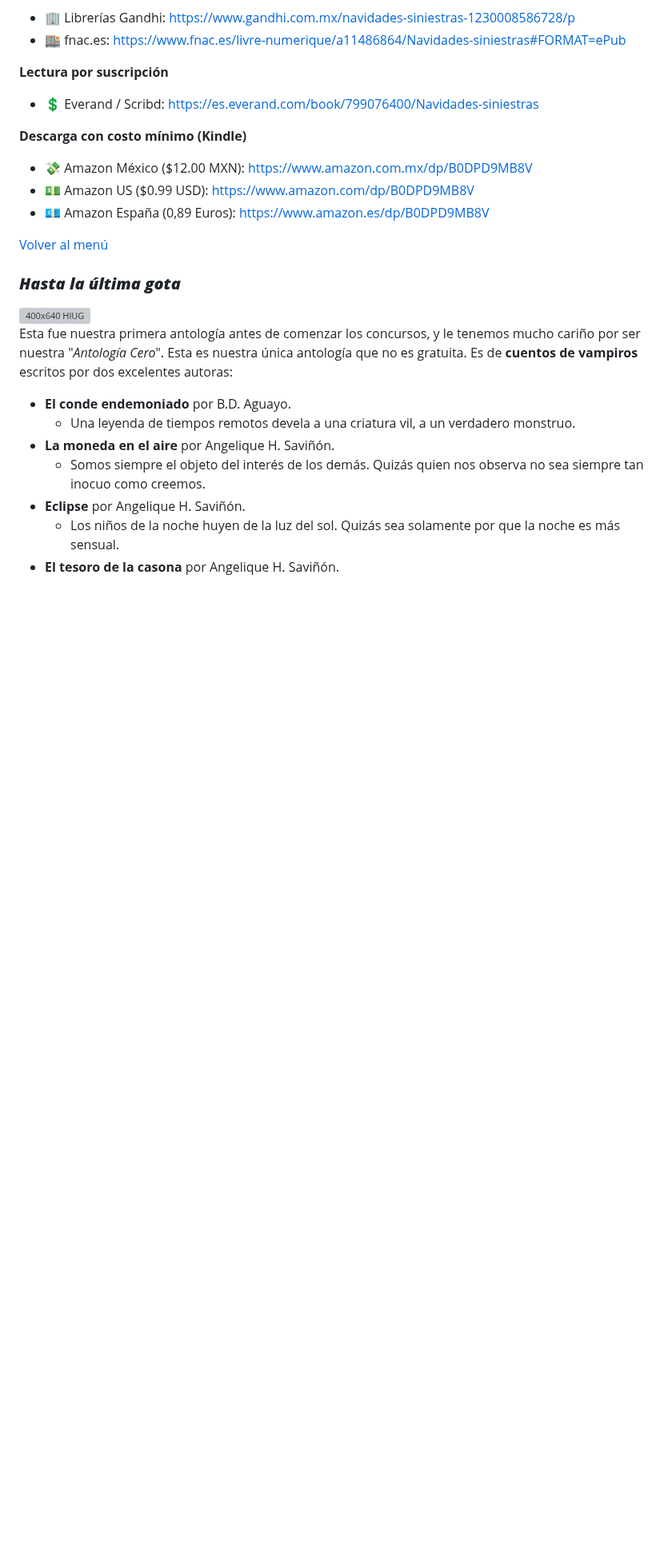
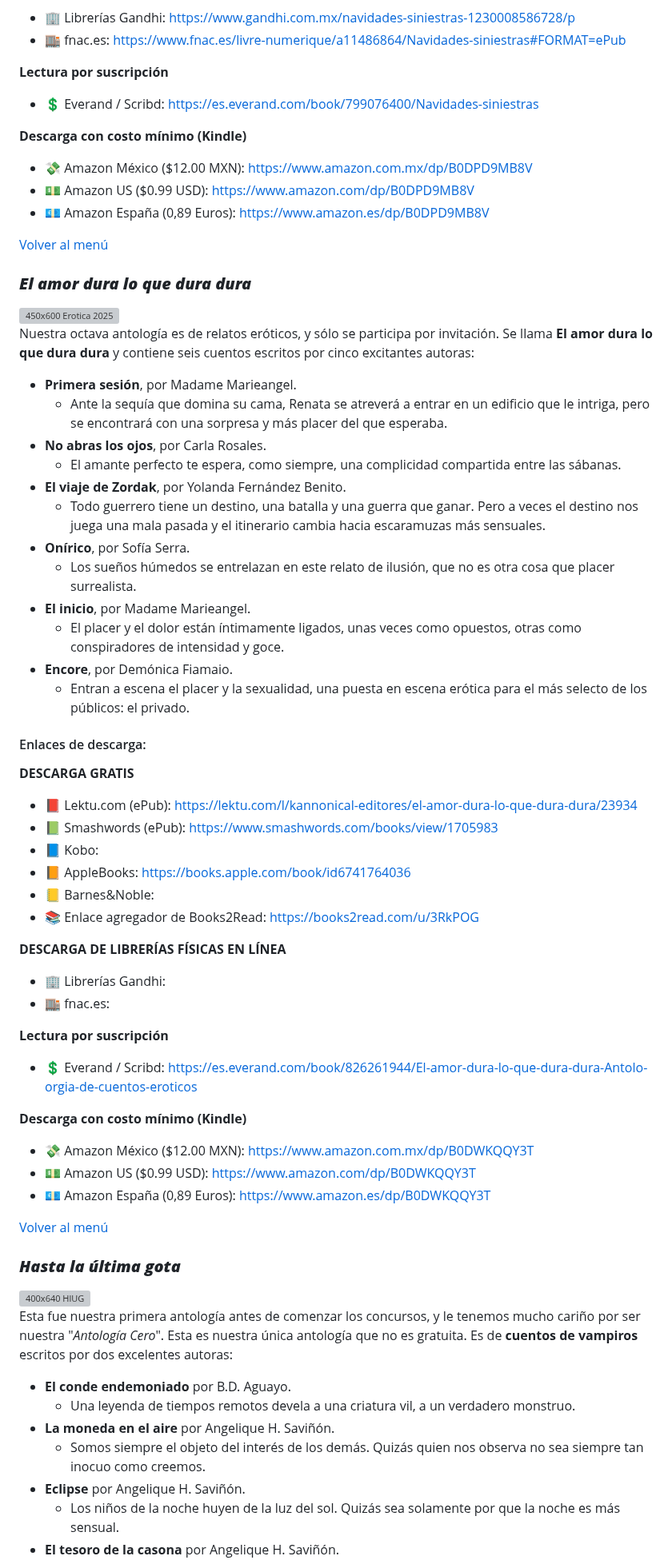
Before and after one commit to kannonical-editores/kannonical-editores.github.io, a Markdown page: README.md, the part around one of its changes. Shown at 80% size. Drawn GitHub-style; blank space fills up the shorter version; grey boxes are pictures that could not be loaded.

Commit message:
Update README.md
Se agregó "El amor dura lo que dura dura", imagen texto ligas a tiendas y ligas en el menú.
Sólo faltan las ligas a Barnes y las relacionadas con Kobo

```diff
--- a/README.md
+++ b/README.md
@@ -358,6 +358,48 @@ Nuestra séptima antología contiene los cuentos elegidos en nuestra *Convocator
 
 [Volver al menú](https://kannonical-editores.github.io/#menú)
 
+
+### ***El amor dura lo que dura dura***
+![450x600 Erotica 2025](https://github.com/user-attachments/assets/247d5e22-b36d-4e4b-ae7f-554416b0329e)
+Nuestra octava antología es de relatos eróticos, y sólo se participa por invitación. Se llama **El amor dura lo que dura dura** y contiene seis cuentos escritos por cinco excitantes autoras:
+- **Primera sesión**, por Madame Marieangel.
+    * Ante la sequía que domina su cama, Renata se atreverá a entrar en un edificio que le intriga, pero se encontrará con una sorpresa y más placer del que esperaba.
+- **No abras los ojos**, por Carla Rosales.
+    * El amante perfecto te espera, como siempre, una complicidad compartida entre las sábanas.
+- **El viaje de Zordak**, por Yolanda Fernández Benito.
+    * Todo guerrero tiene un destino, una batalla y una guerra que ganar. Pero a veces el destino nos juega una mala pasada y el itinerario cambia hacia escaramuzas más sensuales.
+- **Onírico**, por Sofía Serra.
+    * Los sueños húmedos se entrelazan en este relato de ilusión, que no es otra cosa que placer surrealista.
+- **El inicio**, por Madame Marieangel.
+    * El placer y el dolor están íntimamente ligados, unas veces como opuestos, otras como conspiradores de intensidad y goce.
+- **Encore**, por Demónica Fiamaio.
+    * Entran a escena el placer y la sexualidad, una puesta en escena erótica para el más selecto de los públicos: el privado.
+
+#### Enlaces de descarga:
+
+**DESCARGA GRATIS**
+* 📕 Lektu.com (ePub): [https://lektu.com/l/kannonical-editores/el-amor-dura-lo-que-dura-dura/23934](https://lektu.com/l/kannonical-editores/el-amor-dura-lo-que-dura-dura/23934)
+* 📗 Smashwords (ePub): [https://www.smashwords.com/books/view/1705983](https://www.smashwords.com/books/view/1705983)
+* 📘 Kobo:
+* 📙 AppleBooks: [https://books.apple.com/book/id6741764036](https://books.apple.com/book/id6741764036)
+* 📒 Barnes&Noble:
+* 📚 Enlace agregador de Books2Read: [https://books2read.com/u/3RkPOG](https://books2read.com/u/3RkPOG)
+
+**DESCARGA DE LIBRERÍAS FÍSICAS EN LÍNEA**
+* 🏢 Librerías Gandhi:
+* 🏬 fnac.es:
+
+**Lectura por suscripción**
+* 💲 Everand / Scribd: [https://es.everand.com/book/826261944/El-amor-dura-lo-que-dura-dura-Antolo-orgia-de-cuentos-eroticos](https://es.everand.com/book/826261944/El-amor-dura-lo-que-dura-dura-Antolo-orgia-de-cuentos-eroticos)
+
+**Descarga con costo mínimo (Kindle)**
+* 💸 Amazon México ($12.00 MXN): [https://www.amazon.com.mx/dp/B0DWKQQY3T](https://www.amazon.com.mx/dp/B0DWKQQY3T)
+* 💵 Amazon US ($0.99 USD): [https://www.amazon.com/dp/B0DWKQQY3T](https://www.amazon.com/dp/B0DWKQQY3T)
+* 💶 Amazon España (0,89 Euros): [https://www.amazon.es/dp/B0DWKQQY3T](https://www.amazon.es/dp/B0DWKQQY3T)
+
+[Volver al menú](https://kannonical-editores.github.io/#menú)
+
+
 ### ***Hasta la última gota***
 ![400x640 HlUG](https://github.com/kannonical-editores/kannonical-editores.github.io/assets/166889025/58f7cfc9-a470-4820-95d0-3229cfd7ce79)
 Esta fue nuestra primera antología antes de comenzar los concursos, y le tenemos mucho cariño por ser nuestra "*Antología Cero*". Esta es nuestra única antología que no es gratuita. Es de **cuentos de vampiros** escritos por dos excelentes autoras:
```
Also changed, not shown: other parts of README.md (+4 -4 lines).
